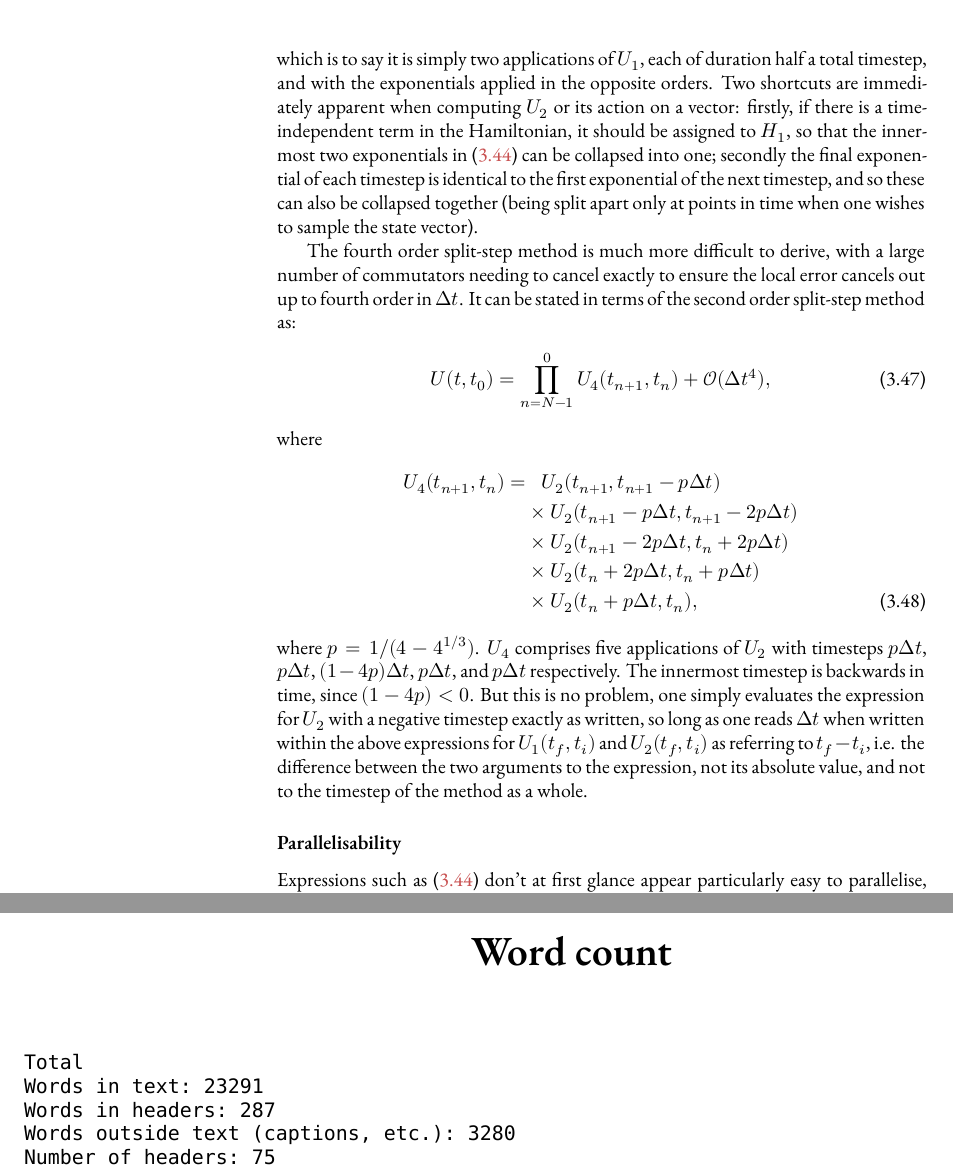
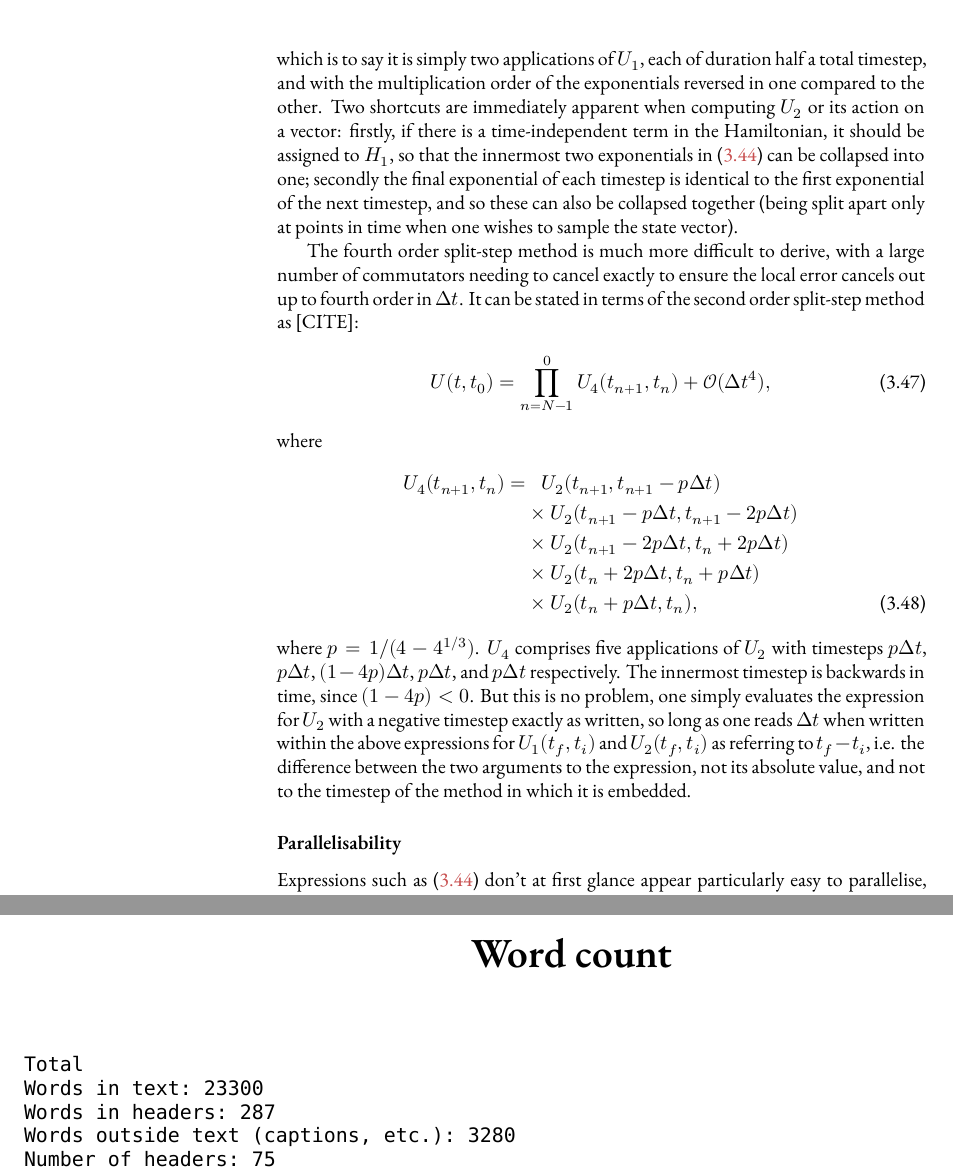
Before and after one commit to chrisjbillington/thesis, a LaTeX thesis (thesis.tex, which reads numerics.tex, wc.txt): two parts of pages 14 and 25 of 25, joined at a grey line, cut so that both start at the same text. Compiled offline with XeLaTeX; a missing font is replaced by an installed copy or a similar font; a LaTeX package or settings file that is missing is left out.

Commit message:
Typos and tweaks

```diff
--- a/numerics.tex
+++ b/numerics.tex
@@ -275,7 +275,7 @@ U_1(t_n, t_n + \tfrac {\upDelta t} 2),
 \end{align}
-which is to say it is simply two applications of $U_1$, each of duration half a total timestep, and with the exponentials applied in the opposite orders. Two shortcuts are immediately apparent when computing $U_2$ or its action on a vector: firstly, if there is a time-independent term in the Hamiltonian, it should be assigned to $H_1$, so that the innermost two exponentials in \eqref{eq:U_2} can be collapsed into one; secondly the final exponential of each timestep is identical to the first exponential of the next timestep, and so these can also be collapsed together (being split apart only at points in time when one wishes to sample the state vector).
+which is to say it is simply two applications of $U_1$, each of duration half a total timestep, and with the multiplication order of the exponentials reversed in one compared to the other. Two shortcuts are immediately apparent when computing $U_2$ or its action on a vector: firstly, if there is a time-independent term in the Hamiltonian, it should be assigned to $H_1$, so that the innermost two exponentials in \eqref{eq:U_2} can be collapsed into one; secondly the final exponential of each timestep is identical to the first exponential of the next timestep, and so these can also be collapsed together (being split apart only at points in time when one wishes to sample the state vector).
 
-The fourth order split-step method is much more difficult to derive, with a large number of commutators needing to cancel exactly to ensure the local error cancels out up to fourth order in $\upDelta t$. It can be stated in terms of the second order split-step method as:
+The fourth order split-step method is much more difficult to derive, with a large number of commutators needing to cancel exactly to ensure the local error cancels out up to fourth order in $\upDelta t$. It can be stated in terms of the second order split-step method as [CITE]:
 \begin{align}
 U(t, t_0) &= \prod_{n=N-1}^0 U_4(t_{n+1}, t_n) + \Ord{\upDelta t^4},
 \end{align}
@@ -293,7 +293,7 @@ U_2(t_n + 2p\upDelta t, t_n + p\upDelta t)\nonumber\\
 &\times
 U_2(t_n + p\upDelta t, t_n),
 \end{align}
-where $p = 1/(4 - 4^{1/3})$. $U_4$ comprises five applications of $U_2$ with timesteps $p\upDelta t$, $p\upDelta t$, $(1 - 4p)\upDelta t$, $p\upDelta t$, and $p\upDelta t$ respectively. The innermost timestep is backwards in time, since $(1 - 4p) < 0$. But this is no problem, one simply evaluates the expression for $U_2$ with a negative timestep exactly as written, so long as one reads $\upDelta t$ when written within the above expressions for $U_1(t_f, t_i)$ and $U_2(t_f, t_i)$ as referring to $t_f - t_i$, i.e. the difference between the two arguments to the expression, not its absolute value, and not to the timestep of the method as a whole.
+where $p = 1/(4 - 4^{1/3})$. $U_4$ comprises five applications of $U_2$ with timesteps $p\upDelta t$, $p\upDelta t$, $(1 - 4p)\upDelta t$, $p\upDelta t$, and $p\upDelta t$ respectively. The innermost timestep is backwards in time, since $(1 - 4p) < 0$. But this is no problem, one simply evaluates the expression for $U_2$ with a negative timestep exactly as written, so long as one reads $\upDelta t$ when written within the above expressions for $U_1(t_f, t_i)$ and $U_2(t_f, t_i)$ as referring to $t_f - t_i$, i.e. the difference between the two arguments to the expression, not its absolute value, and not to the timestep of the method in which it is embedded.
 
 \subsubsection{Parallelisability}
 Expressions such as \eqref{eq:U_2} don't at first glance appear particularly easy to parallelise, that is, to be evaluated in such a way as to leverage the computing power of multiple CPU cores, GPU cores, or multiple computers. A series of Hamiltonian terms must be exponentiated one by one and multiplied together. Whilst each exponential factor could be evaluated independently, and then all of them multiplied together before being applied to a state vector, this explicit construction of $U$ is very costly compared to merely computing its action on a particular state vector, since the latter allows each term to act only in its specific subspace of the overall Hilbert space, and avoids having to pay the $\Ord{n^3}$ cost of matrix-matrix multiplication.
--- a/wc.txt
+++ b/wc.txt
@@ -1,5 +1,5 @@
 Total
-Words in text: 23291
+Words in text: 23300
 Words in headers: 287
 Words outside text (captions, etc.): 3280
 Number of headers: 75
```
Also changed, not shown: thesis.pdf, numerics.tex (6 more changed lines), wc.txt (2 more changed lines), 1 other file.
